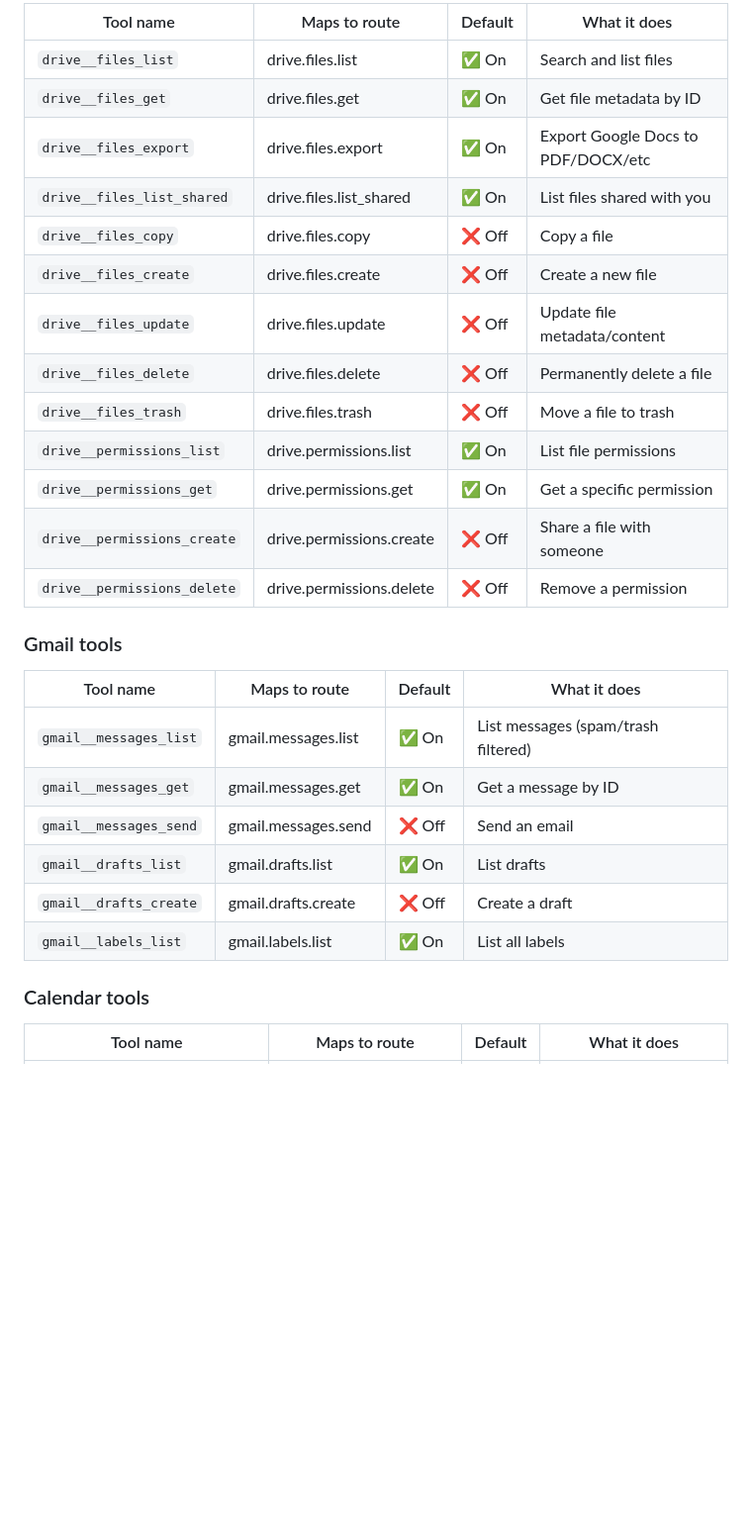
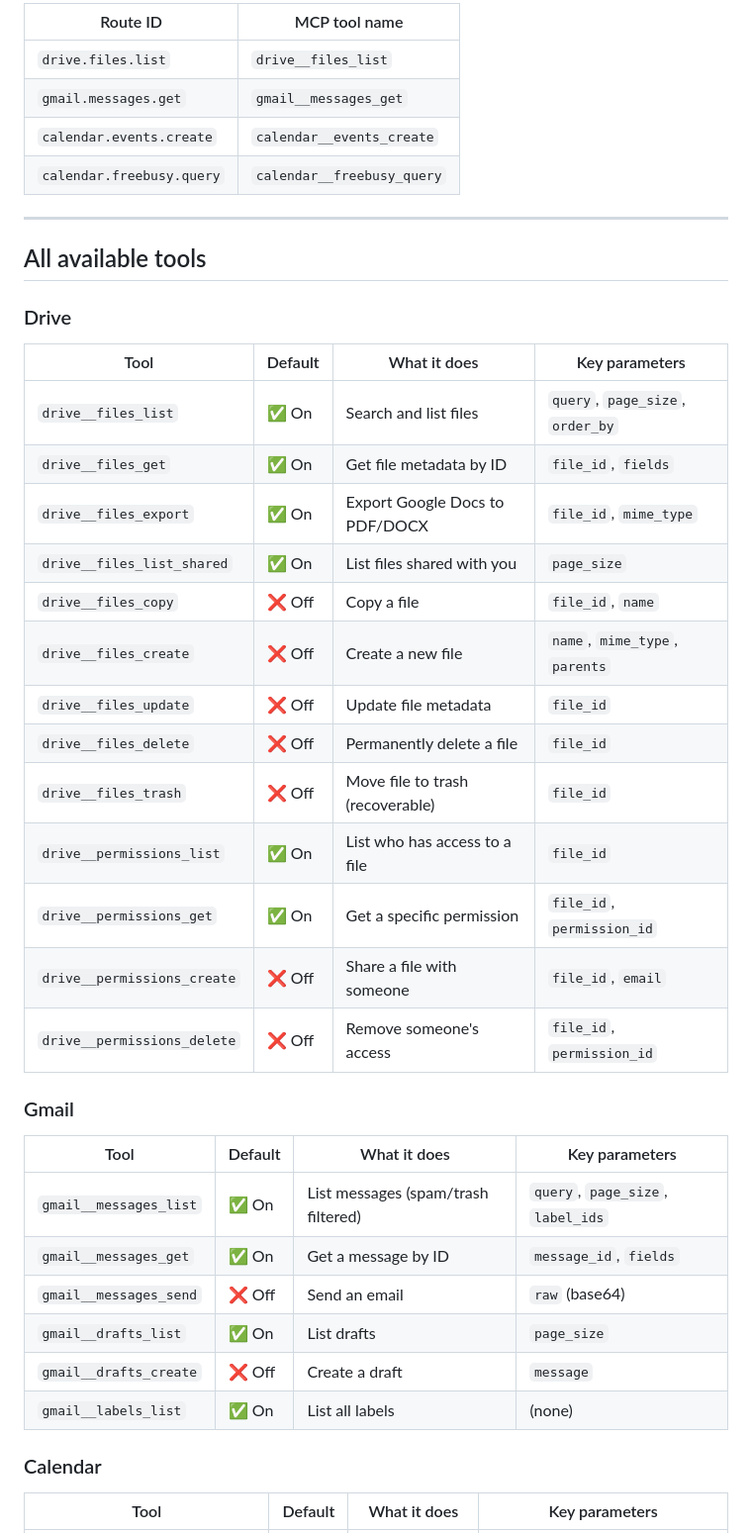
Before and after one commit to brimdor/gatekeeper, a Markdown page: docs/MCP_SETUP_AGENT.md, the part around one of its changes. Shown at 99% size. GitHub-like rendering; blank space fills up the shorter version.

```diff
--- a/docs/MCP_SETUP_AGENT.md
+++ b/docs/MCP_SETUP_AGENT.md
@@ -95,32 +176,45 @@ Tool names follow the pattern: `{module}__{route_with_dots_replaced_by_double_un
 
-| Tool name | Maps to route | Default | What it does |
+| Route ID | MCP tool name |
+|---|---|
+| `drive.files.list` | `drive__files_list` |
+| `gmail.messages.get` | `gmail__messages_get` |
+| `calendar.events.create` | `calendar__events_create` |
+| `calendar.freebusy.query` | `calendar__freebusy_query` |
+
+---
+
+## All available tools
+
+### Drive
+
+| Tool | Default | What it does | Key parameters |
 |---|---|---|---|
-| `drive__files_list` | drive.files.list | ✅ On | Search and list files |
-| `drive__files_get` | drive.files.get | ✅ On | Get file metadata by ID |
-| `drive__files_export` | drive.files.export | ✅ On | Export Google Docs to PDF/DOCX/etc |
-| `drive__files_list_shared` | drive.files.list_shared | ✅ On | List files shared with you |
-| `drive__files_copy` | drive.files.copy | ❌ Off | Copy a file |
-| `drive__files_create` | drive.files.create | ❌ Off | Create a new file |
-| `drive__files_update` | drive.files.update | ❌ Off | Update file metadata/content |
-| `drive__files_delete` | drive.files.delete | ❌ Off | Permanently delete a file |
-| `drive__files_trash` | drive.files.trash | ❌ Off | Move a file to trash |
-| `drive__permissions_list` | drive.permissions.list | ✅ On | List file permissions |
-| `drive__permissions_get` | drive.permissions.get | ✅ On | Get a specific permission |
-| `drive__permissions_create` | drive.permissions.create | ❌ Off | Share a file with someone |
-| `drive__permissions_delete` | drive.permissions.delete | ❌ Off | Remove a permission |
+| `drive__files_list` | ✅ On | Search and list files | `query`, `page_size`, `order_by` |
+| `drive__files_get` | ✅ On | Get file metadata by ID | `file_id`, `fields` |
+| `drive__files_export` | ✅ On | Export Google Docs to PDF/DOCX | `file_id`, `mime_type` |
+| `drive__files_list_shared` | ✅ On | List files shared with you | `page_size` |
+| `drive__files_copy` | ❌ Off | Copy a file | `file_id`, `name` |
+| `drive__files_create` | ❌ Off | Create a new file | `name`, `mime_type`, `parents` |
+| `drive__files_update` | ❌ Off | Update file metadata | `file_id` |
+| `drive__files_delete` | ❌ Off | Permanently delete a file | `file_id` |
+| `drive__files_trash` | ❌ Off | Move file to trash (recoverable) | `file_id` |
+| `drive__permissions_list` | ✅ On | List who has access to a file | `file_id` |
+| `drive__permissions_get` | ✅ On | Get a specific permission | `file_id`, `permission_id` |
+| `drive__permissions_create` | ❌ Off | Share a file with someone | `file_id`, `email` |
+| `drive__permissions_delete` | ❌ Off | Remove someone's access | `file_id`, `permission_id` |
 
-### Gmail tools
+### Gmail
 
-| Tool name | Maps to route | Default | What it does |
+| Tool | Default | What it does | Key parameters |
 |---|---|---|---|
-| `gmail__messages_list` | gmail.messages.list | ✅ On | List messages (spam/trash filtered) |
-| `gmail__messages_get` | gmail.messages.get | ✅ On | Get a message by ID |
-| `gmail__messages_send` | gmail.messages.send | ❌ Off | Send an email |
-| `gmail__drafts_list` | gmail.drafts.list | ✅ On | List drafts |
-| `gmail__drafts_create` | gmail.drafts.create | ❌ Off | Create a draft |
-| `gmail__labels_list` | gmail.labels.list | ✅ On | List all labels |
+| `gmail__messages_list` | ✅ On | List messages (spam/trash filtered) | `query`, `page_size`, `label_ids` |
+| `gmail__messages_get` | ✅ On | Get a message by ID | `message_id`, `fields` |
+| `gmail__messages_send` | ❌ Off | Send an email | `raw` (base64) |
+| `gmail__drafts_list` | ✅ On | List drafts | `page_size` |
+| `gmail__drafts_create` | ❌ Off | Create a draft | `message` |
+| `gmail__labels_list` | ✅ On | List all labels | (none) |
 
-### Calendar tools
+### Calendar
 
-| Tool name | Maps to route | Default | What it does |
+| Tool | Default | What it does | Key parameters |
 |---|---|---|---|
```
Also changed, not shown: other parts of docs/MCP_SETUP_AGENT.md (+126 -70 lines), README.md (+4 -2 lines).
